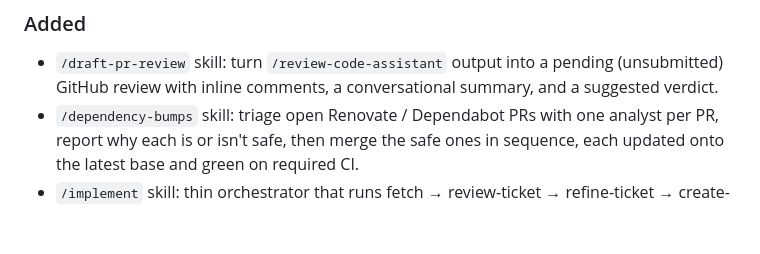
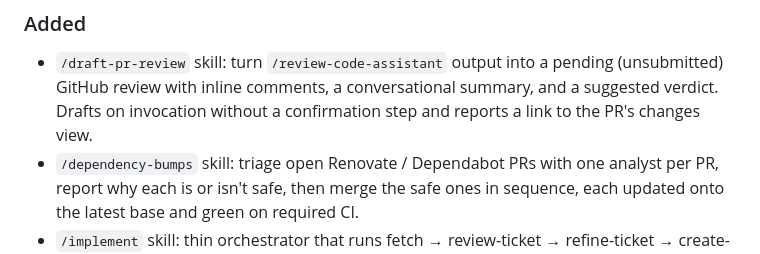
Before and after one commit to markupboy/prof-x, a Markdown page: CHANGELOG.md, the part around the change. GitHub-like rendering; blank space fills up the shorter version.

```diff
--- a/CHANGELOG.md
+++ b/CHANGELOG.md
@@ -6,6 +6,7 @@
 
 - `/draft-pr-review` skill: turn `/review-code-assistant` output into a pending (unsubmitted)
   GitHub review with inline comments, a conversational summary, and a suggested verdict.
+  Drafts on invocation without a confirmation step and reports a link to the PR's changes view.
 - `/dependency-bumps` skill: triage open Renovate / Dependabot PRs with one analyst per
   PR, report why each is or isn't safe, then merge the safe ones in sequence, each updated
   onto the latest base and green on required CI.
```
Also changed, not shown: skills/draft-pr-review/SKILL.md (+14 -9 lines).
